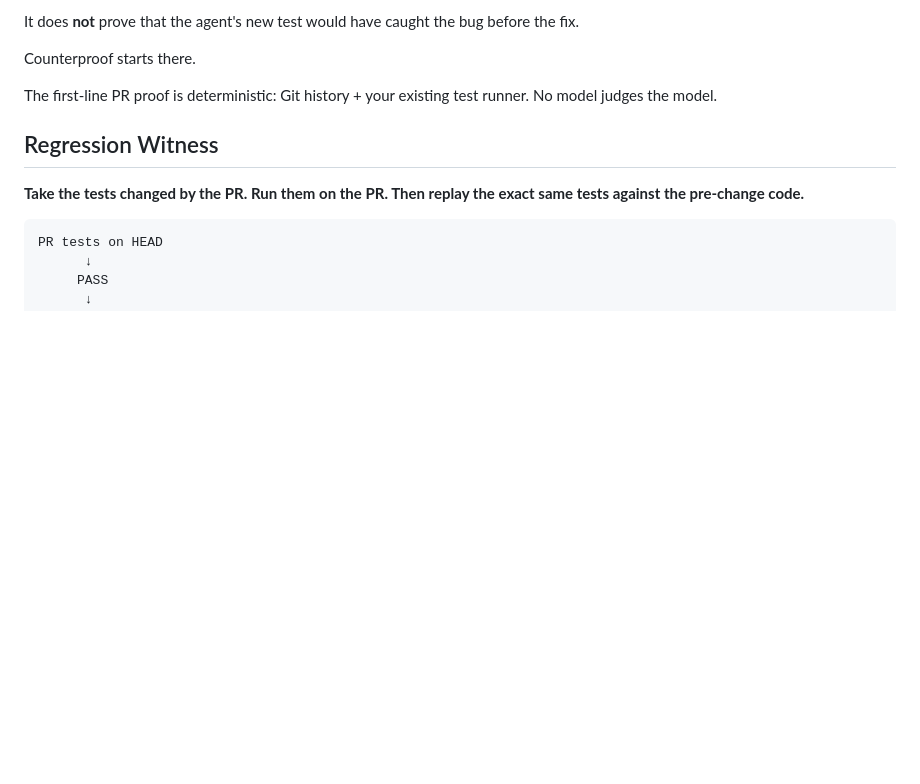
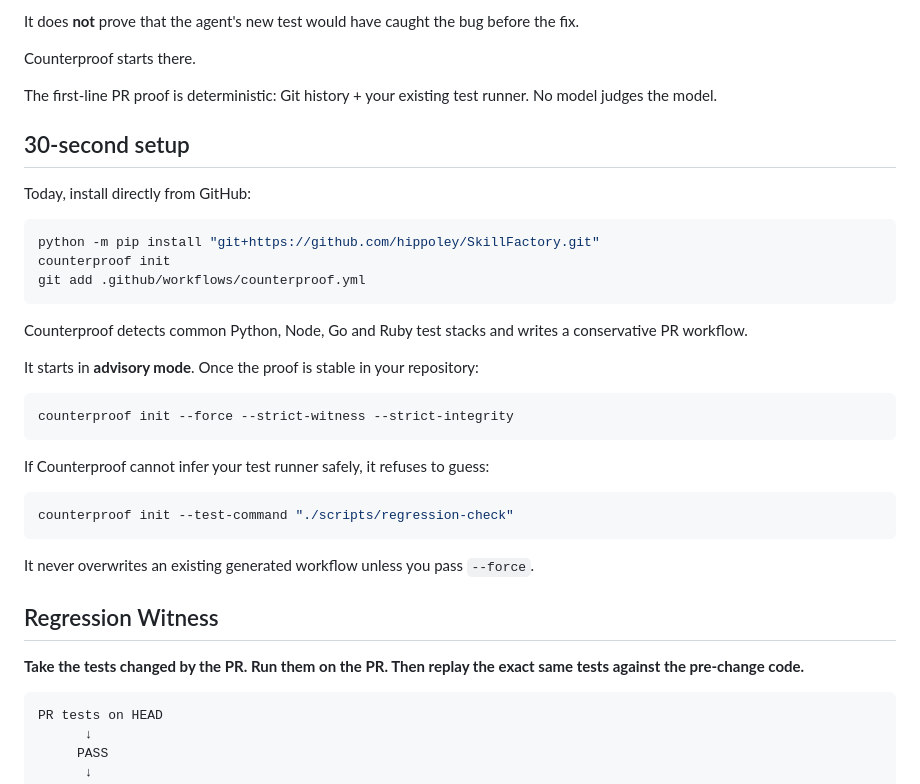
Before and after one commit to hippoley/CounterProof, a Markdown page: README.md, the part around the change. Drawn GitHub-style; blank space fills up the shorter version.

Commit message:
docs: add honest 30-second Counterproof onboarding

````diff
--- a/README.md
+++ b/README.md
@@ -25,6 +25,32 @@ It does **not** prove that the agent's new test would have caught the bug before
 Counterproof starts there.
 
 The first-line PR proof is deterministic: Git history + your existing test runner. No model judges the model.
+
+## 30-second setup
+
+Today, install directly from GitHub:
+
+```bash
+python -m pip install "git+https://github.com/hippoley/SkillFactory.git"
+counterproof init
+git add .github/workflows/counterproof.yml
+```
+
+Counterproof detects common Python, Node, Go and Ruby test stacks and writes a conservative PR workflow.
+
+It starts in **advisory mode**. Once the proof is stable in your repository:
+
+```bash
+counterproof init --force --strict-witness --strict-integrity
+```
+
+If Counterproof cannot infer your test runner safely, it refuses to guess:
+
+```bash
+counterproof init --test-command "./scripts/regression-check"
+```
+
+It never overwrites an existing generated workflow unless you pass `--force`.
 
 ## Regression Witness
 
````
